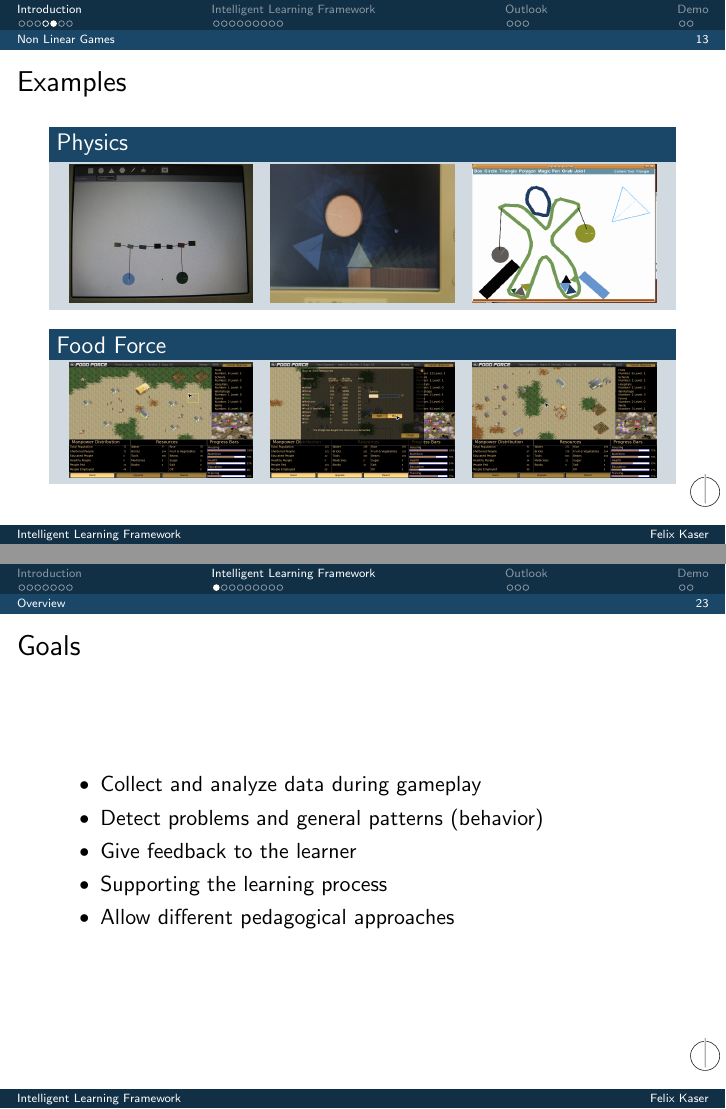
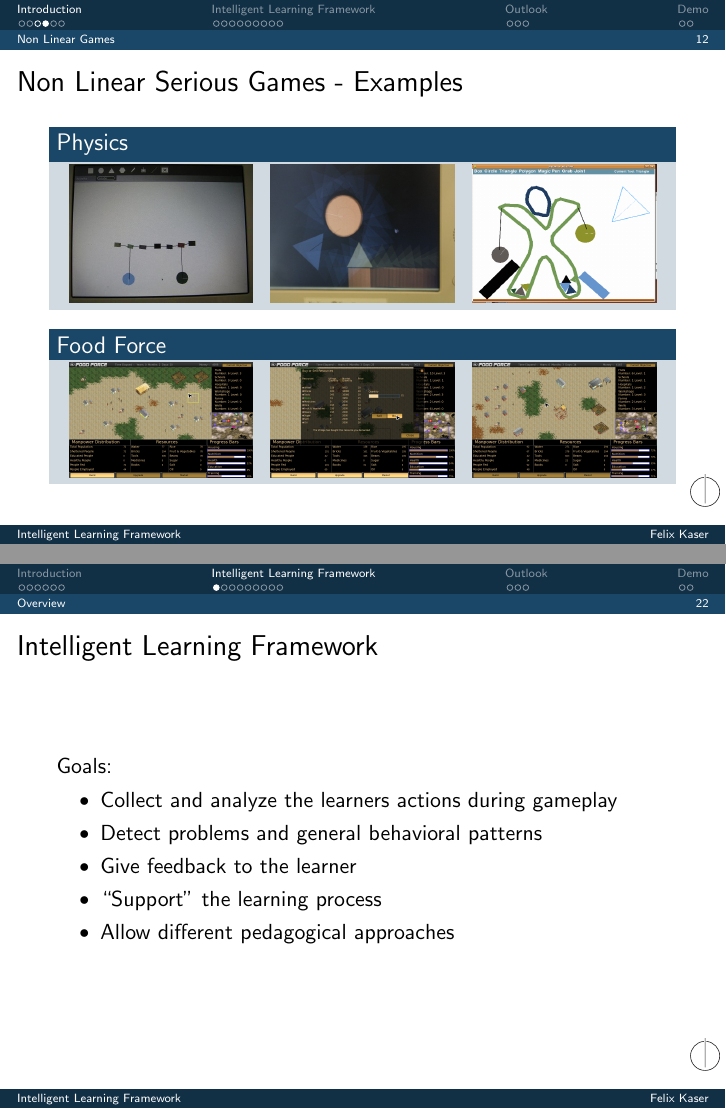
Before and after one commit to kaserf/BA_praes, LaTeX slides (main.tex): pages 14 and 24 of 50 before the commit and pages 13 and 23 of 51 after it, joined at a grey line. The pictures show the PDF file main.pdf that the author committed with the source.

Commit message:
final version

```diff
--- a/main.tex
+++ b/main.tex
@@ -130,7 +120,7 @@ Open-World Games, Open-Ended Games, Sandbox Games or Exploratory Learning Enviro
 \end{block}
 \end{frame}
 
-\begin{frame}{Examples}
+\begin{frame}{Non Linear Serious Games - Examples}
 \begin{block}{Physics}
 %\begin{figure}
     \centering
@@ -191,14 +181,15 @@ discovery-based learning environment''\cite{Moreno2000a}
 %%%%%%%%%%%%%%%% ILF section %%%%%%%%%%%%%%%%%%%
 \subsection{Overview}
 
-\begin{frame}{Goals}
+\begin{frame}{Intelligent Learning Framework}
 \pause
+Goals:
 \begin{itemize}
-\item Collect and analyze data during gameplay
-\item Detect problems and general patterns (behavior)
+\item Collect and analyze the learners actions during gameplay
+\item Detect problems and general behavioral patterns
 \pause
 \item Give feedback to the learner
-\item Supporting the learning process
+\item ``Support'' the learning process
 \item Allow different pedagogical approaches
 \end{itemize}
 \end{frame}
```
Also changed, not shown: diagrams/simple_use_case.pdf, diagrams/subsystem_decomposition_new.pdf, main.pdf, main.tex (25 more changed lines), 9 other files.
